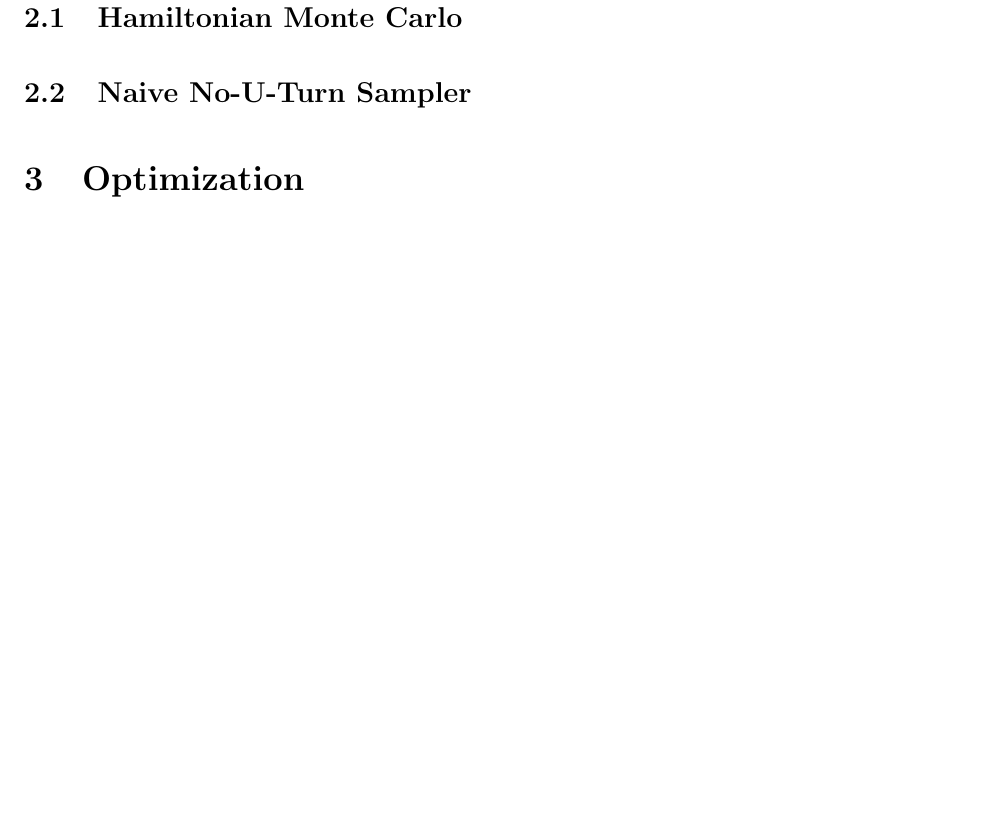
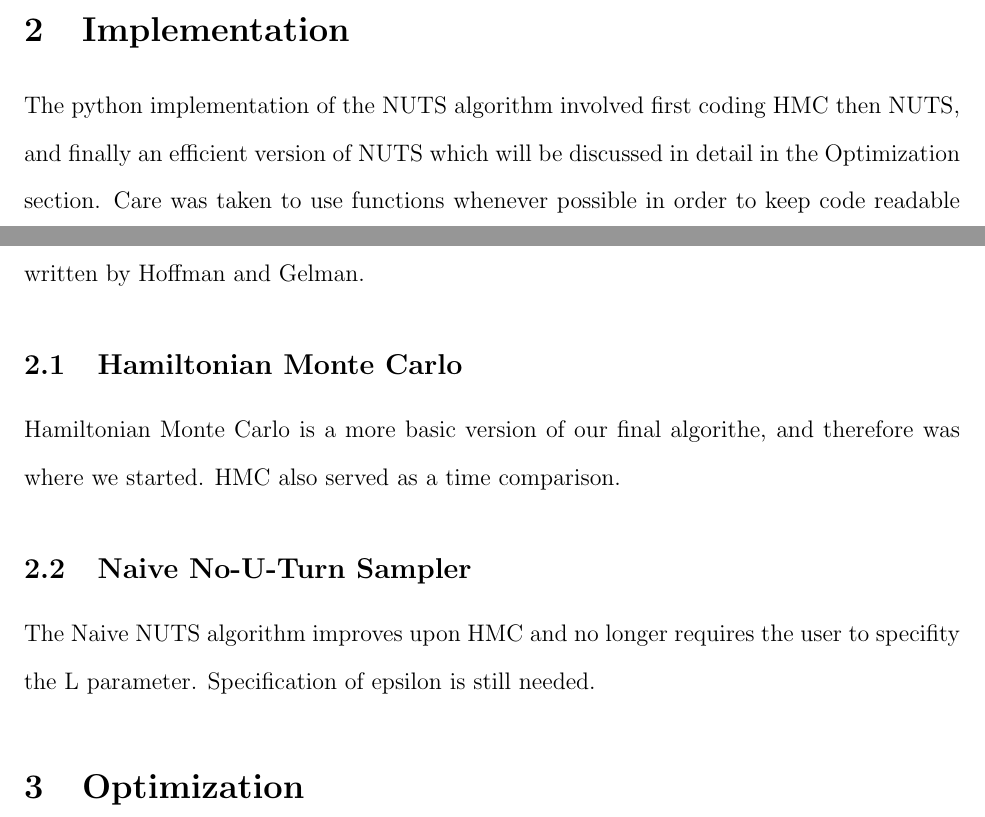
Before and after one commit to lizlorenzi/final_project, a LaTeX document (main.tex): part of page 4 of 7 before the commit and two parts of pages 3 and 4 of 7 after it, the two joined at a grey line, cut at the place of the change, the shorter picture padded with empty space. Compiled offline with pdfLaTeX.

Commit message:
Update main.tex

```diff
--- a/main.tex
+++ b/main.tex
@@ -43,8 +43,12 @@ Due to the issues caused by poor choices of $\epsilon$ and $L$ (though mostly $L
 
 
 \section{Implementation}
+The python implementation of the NUTS algorithm involved first coding HMC then NUTS, and finally an efficient version of NUTS which will be discussed in detail in the Optimization section. Care was taken to use functions whenever possible in order to keep code readable and efficient.  Notation was kept consistent with that found in the original algorithm as written by Hoffman and Gelman.
 \subsection{Hamiltonian Monte Carlo}
+Hamiltonian Monte Carlo is a more basic version of our final algorithe, and therefore was where we started.  HMC also served as a time comparison.
+
 \subsection{Naive No-U-Turn Sampler}
+The Naive NUTS algorithm improves upon HMC and no longer requires the user to specifity the L parameter.  Specification of epsilon is still needed.
 
 \section{Optimization}
 The aim of NUTS addresses key efficiency issues in the Hamiltonian Monte Carlo method. HMC is limited by its need of tuning of the step sizes ($\epsilon$) and number of steps($L$), typically needing multiple runs to find the correct parameter values. In addition, Hoffman and Gelman provide additional improvements in the NUTS algorithm to improve the efficiency. The first is Efficient No-U-Turn Sampler.
```
